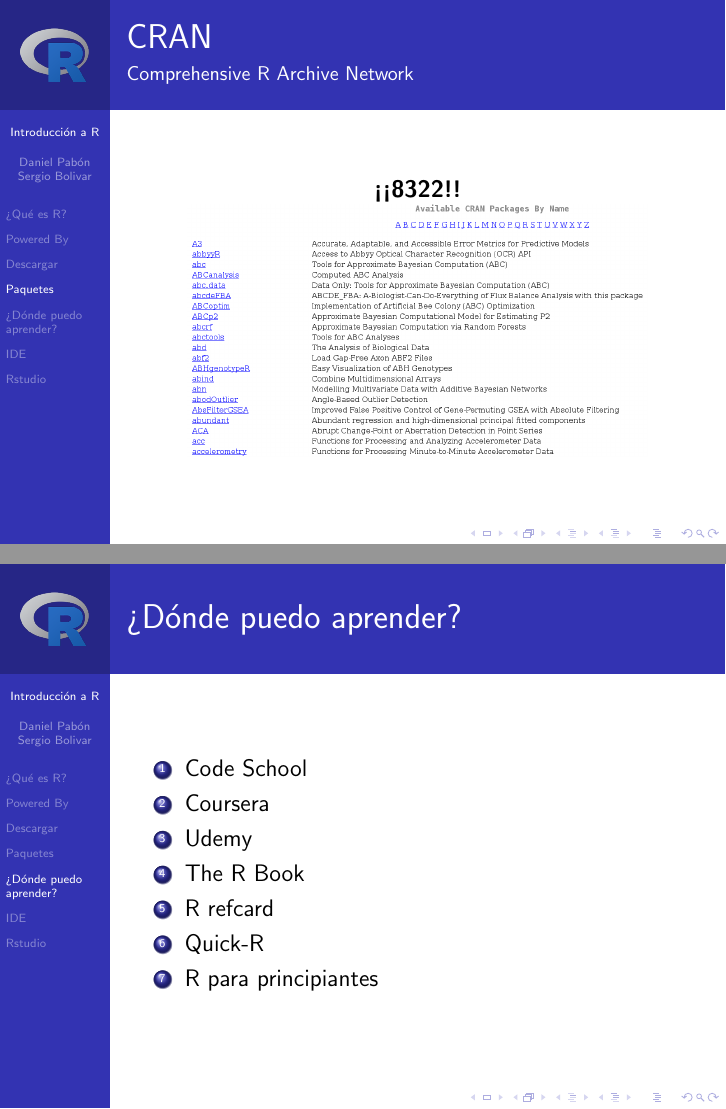
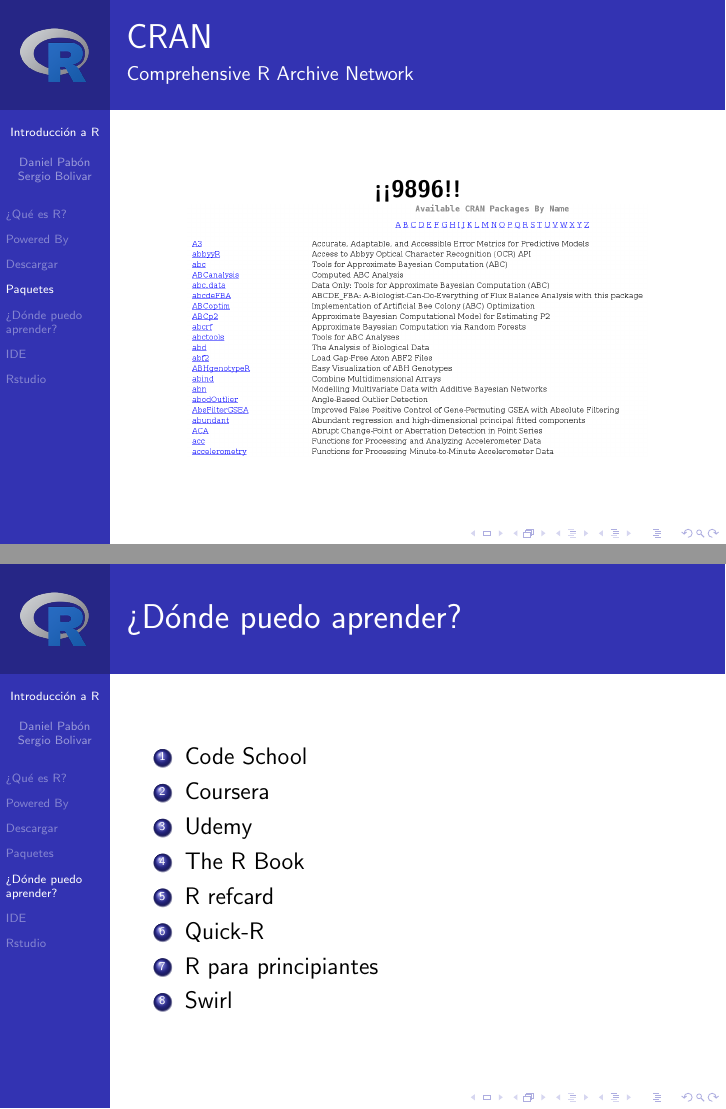
Before and after one commit to dpabon/R_introduction, LaTeX slides (r_introduction.tex): pages 7 and 15 of 25 before the commit and pages 7 and 16 of 26 after it, joined at a grey line. Compiled offline with pdfLaTeX.

Commit message:
swirl y numero de paquetes actualizado

```diff
--- a/r_introduction.tex
+++ b/r_introduction.tex
@@ -52,7 +52,7 @@
 \begin{frame}{CRAN}
 \framesubtitle{Comprehensive R Archive Network}
 \begin{center}
-\textbf{\emph{¡¡8322!!}}
+\textbf{\emph{¡¡9896!!}}
 \
 \
 \href{https://cran.r-project.org/web/packages/available_packages_by_name.html}{\includegraphics[scale=0.3]{images/image3}}
@@ -75,6 +75,7 @@
 \item \href{https://cran.r-project.org/doc/contrib/Short-refcard.pdf}{R refcard}
 \item \href{http://www.statmethods.net/}{Quick-R}
 \item \href{https://cran.r-project.org/doc/contrib/rdebuts_es.pdf}{R para principiantes}
+\item \href{http://swirlstats.com/}{Swirl}
 \end{enumerate}
 \end{frame}
 
```
Also changed, not shown: r_introduction.pdf.
